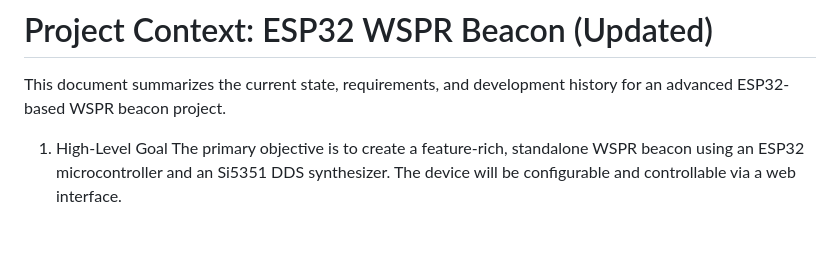
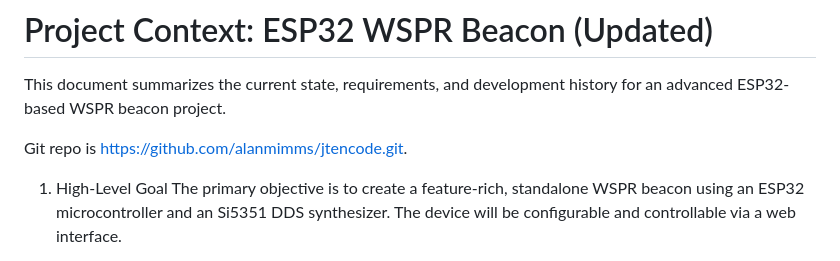
Before and after one commit to alanmimms/WSPR-beacon, a Markdown page: CONTEXT.md, the part around the change. Rendered like a GitHub page; blank space fills up the shorter version.

Commit message:
Add git repo

```diff
--- a/CONTEXT.md
+++ b/CONTEXT.md
@@ -2,6 +2,8 @@
 
 This document summarizes the current state, requirements, and
 development history for an advanced ESP32-based WSPR beacon project.
+
+Git repo is https://github.com/alanmimms/jtencode.git.
 
 1. High-Level Goal The primary objective is to create a feature-rich,
 standalone WSPR beacon using an ESP32 microcontroller and an Si5351
```
